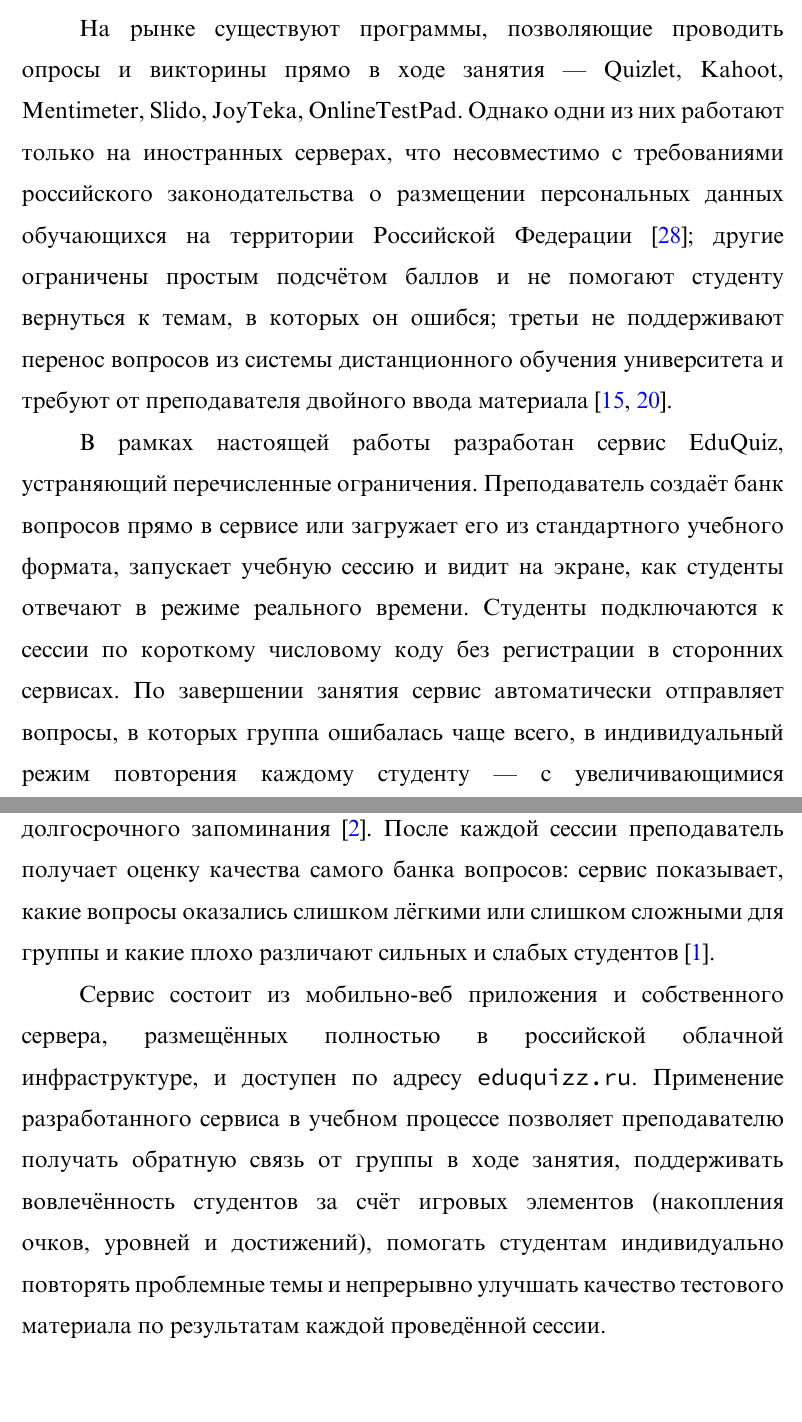
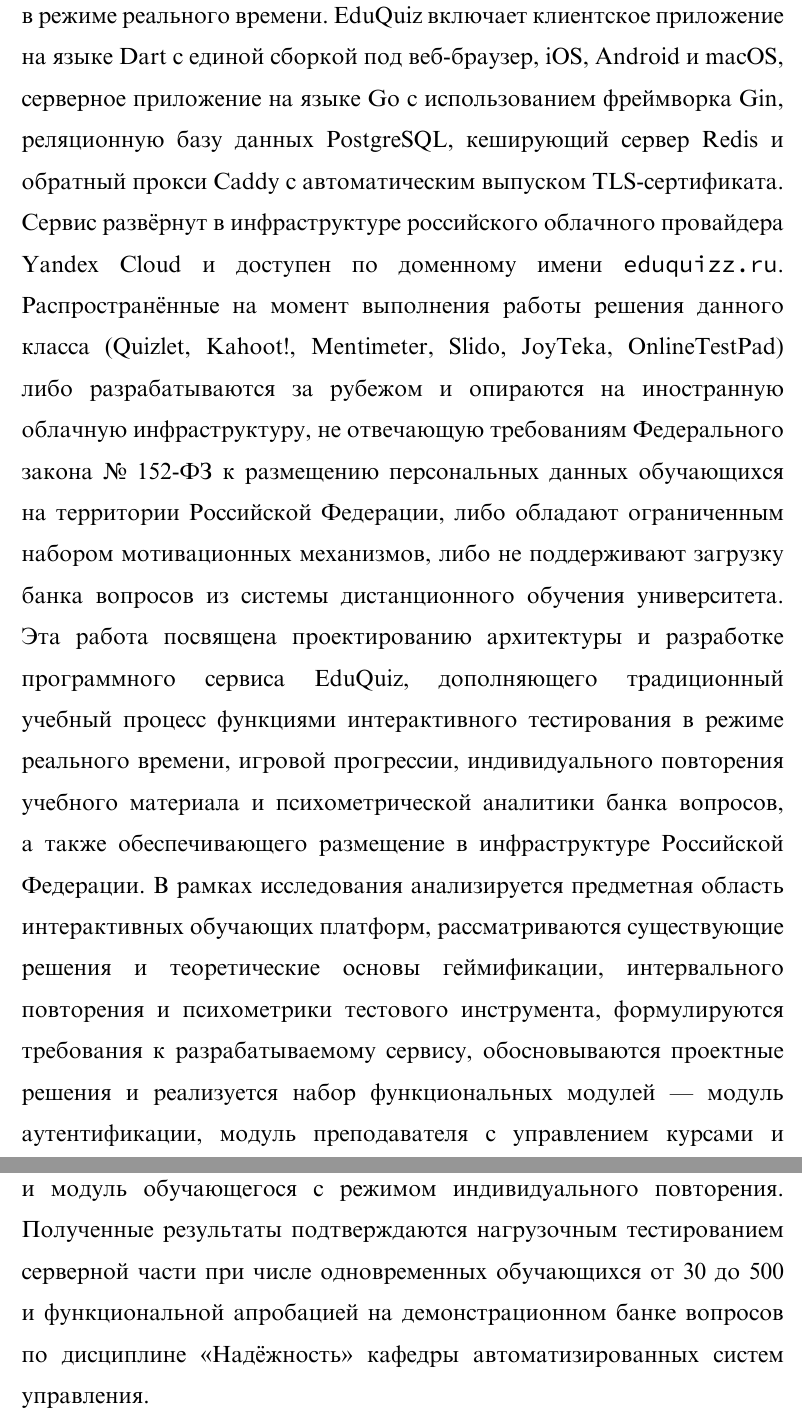
Before and after one commit to vladislavgithub/vkr-dvoryankin, a LaTeX document (main.tex, which reads chapters/00-intro.tex): two parts of pages 4 and 5 of 69 before the commit and two parts of pages 5 and 6 of 69 after it, joined at a grey line, cut at the place of the change, the shorter picture padded with empty space. Compiled offline with XeLaTeX; a missing font is replaced by an installed copy or a similar font.

Commit message:
intro: точно по структуре Ганеева, 3 абзаца, без выдумок
Структура зеркальна введению Ганеева (ВКР.docx стр. 5-7):
- Абзац 1 (~70 слов): современный учебный процесс предъявляет
  требования к обратной связи и мотивации; традиционное тестирование
  не справляется; для решения созданы интерактивные обучающие
  платформы (определение класса систем)
- Абзац 2 (~75 слов): техническая эволюция — переход от настольных
  к веб-сервисам, что позволяет проводить групповые сессии,
  единая кросс-платформенная сборка, импорт банков из LMS
- Абзац 3 (~280 слов): EduQuiz — конкретное название и состав
  (Flutter, Go+Gin, PostgreSQL, Redis, Caddy, Yandex Cloud,
  eduquizz.ru) → обзор аналогов и три причины их непригодности
  → постановка задачи → состав исследования → апробация

Убрано: упоминание Firebase, метки <SDT/Bartle/SM-2/Cronbach>
в виде формул и q-score, abstract-style формулировки про
'формирует системный риск'.

```diff
--- a/chapters/00-intro.tex
+++ b/chapters/00-intro.tex
@@ -11,2 +4,0 @@
-элементами вовлечения. Эти ограничения снижают качество усвоения
-учебного материала~\cite{sagindykova2015,braude2020}.
@@ -13,11 +18 @@
 
-На рынке существуют программы, позволяющие проводить опросы
-и викторины прямо в ходе занятия~--- Quizlet, Kahoot, Mentimeter,
-Slido, JoyTeka, OnlineTestPad. Однако одни из них работают только
-на иностранных серверах, что несовместимо с требованиями российского
-законодательства о размещении персональных данных обучающихся
-на территории Российской Федерации~\cite{fz152}; другие ограничены
-простым подсчётом баллов и не помогают студенту вернуться к темам,
-в которых он ошибся; третьи не поддерживают перенос вопросов
-из системы дистанционного обучения университета и требуют от
-преподавателя двойного ввода материала~\cite{peryazeva2019,alyshova2022}.
@@ -24,28 +30,40 @@
 
-В рамках настоящей работы разработан сервис EduQuiz, устраняющий
-перечисленные ограничения. Преподаватель создаёт банк вопросов
-прямо в сервисе или загружает его из стандартного учебного формата,
-запускает учебную сессию и видит на экране, как студенты отвечают
-в режиме реального времени. Студенты подключаются к сессии
-по короткому числовому коду без регистрации в сторонних сервисах.
-По завершении занятия сервис автоматически отправляет вопросы,
-в которых группа ошибалась чаще всего, в индивидуальный режим
-повторения каждому студенту~--- с увеличивающимися промежутками
-между повторениями, что доказано эффективным для долгосрочного
-запоминания~\cite{wozniak1990}. После каждой сессии преподаватель
-получает оценку качества самого банка вопросов: сервис показывает,
-какие вопросы оказались слишком лёгкими или слишком сложными
-для группы и какие плохо различают сильных и слабых
-студентов~\cite{cronbach1951}.
-
-Сервис состоит из мобильно-веб приложения и собственного сервера,
-размещённых полностью в российской облачной инфраструктуре, и
-доступен по адресу \texttt{eduquizz.ru}. Применение разработанного
-сервиса в учебном процессе позволяет преподавателю получать
-обратную связь от группы в ходе занятия, поддерживать вовлечённость
-студентов за счёт игровых элементов (накопления очков, уровней
-и достижений), помогать студентам индивидуально повторять
-проблемные темы и непрерывно улучшать качество тестового материала
-по результатам каждой проведённой сессии.
+Примером системы подобного класса является интерактивный обучающий
+сервис EduQuiz~--- кроссплатформенное приложение на стеке
+Flutter и Go, реализующее проведение учебных опросов и викторин
+в режиме реального времени. EduQuiz включает клиентское приложение
+на языке Dart с единой сборкой под веб-браузер, iOS, Android
+и macOS, серверное приложение на языке Go с использованием
+фреймворка Gin, реляционную базу данных PostgreSQL, кеширующий
+сервер Redis и обратный прокси Caddy с автоматическим выпуском
+TLS-сертификата. Сервис развёрнут в инфраструктуре российского
+облачного провайдера Yandex Cloud и доступен по доменному имени
+\texttt{eduquizz.ru}. Распространённые на момент выполнения работы
+решения данного класса (Quizlet, Kahoot!, Mentimeter, Slido,
+JoyTeka, OnlineTestPad) либо разрабатываются за рубежом и опираются
+на иностранную облачную инфраструктуру, не отвечающую требованиям
+Федерального закона № 152-ФЗ к размещению персональных данных
+обучающихся на территории Российской Федерации, либо обладают
+ограниченным набором мотивационных механизмов, либо не поддерживают
+загрузку банка вопросов из системы дистанционного обучения
+университета. Эта работа посвящена проектированию архитектуры
+и разработке программного сервиса EduQuiz, дополняющего традиционный
+учебный процесс функциями интерактивного тестирования в режиме
+реального времени, игровой прогрессии, индивидуального повторения
+учебного материала и психометрической аналитики банка вопросов,
+а также обеспечивающего размещение в инфраструктуре Российской
+Федерации. В рамках исследования анализируется предметная область
+интерактивных обучающих платформ, рассматриваются существующие
+решения и теоретические основы геймификации, интервального повторения
+и психометрики тестового инструмента, формулируются требования
+к разрабатываемому сервису, обосновываются проектные решения
+и реализуется набор функциональных модулей~--- модуль аутентификации,
+модуль преподавателя с управлением курсами и банками вопросов,
+модуль проведения интерактивной учебной сессии и модуль обучающегося
+с режимом индивидуального повторения. Полученные результаты
+подтверждаются нагрузочным тестированием серверной части при числе
+одновременных обучающихся от 30 до 500 и функциональной апробацией
+на демонстрационном банке вопросов по дисциплине \textit{«Надёжность»}
+кафедры автоматизированных систем управления.
 
 \newpage
```
Also changed, not shown: chapters/00-intro.tex (30 more changed lines).
